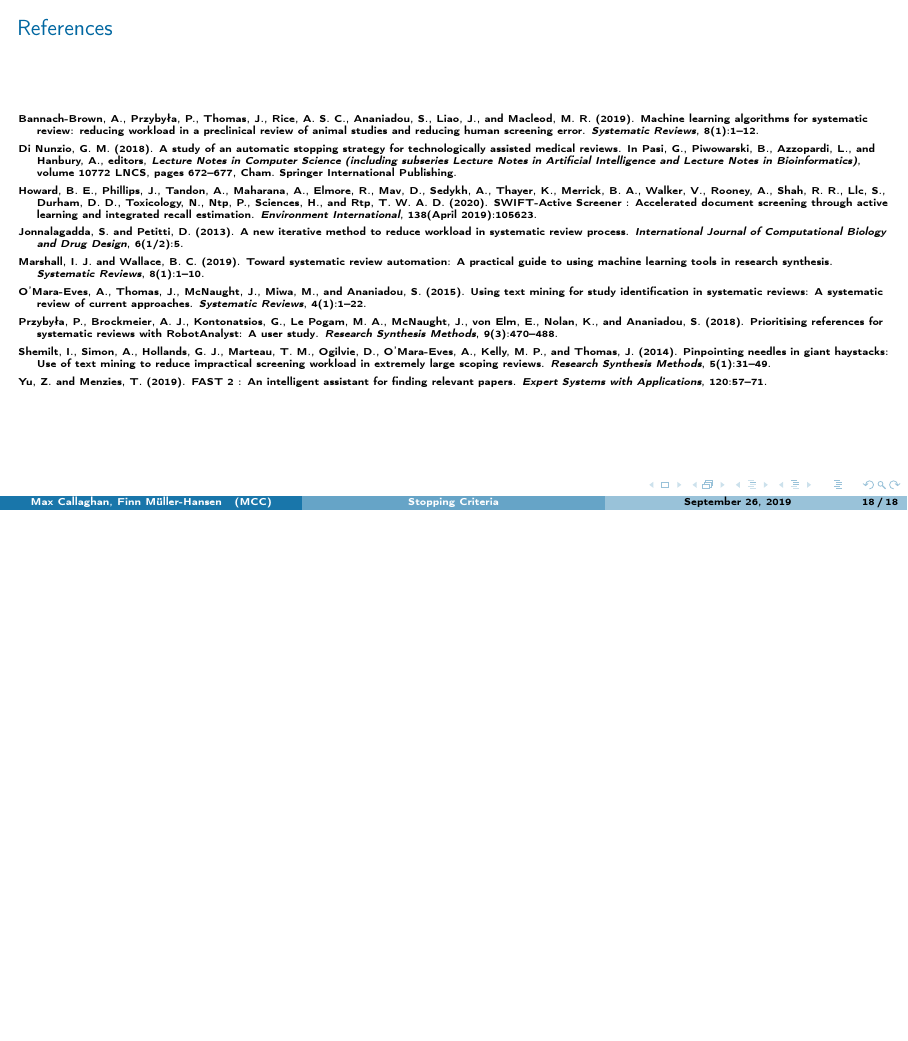
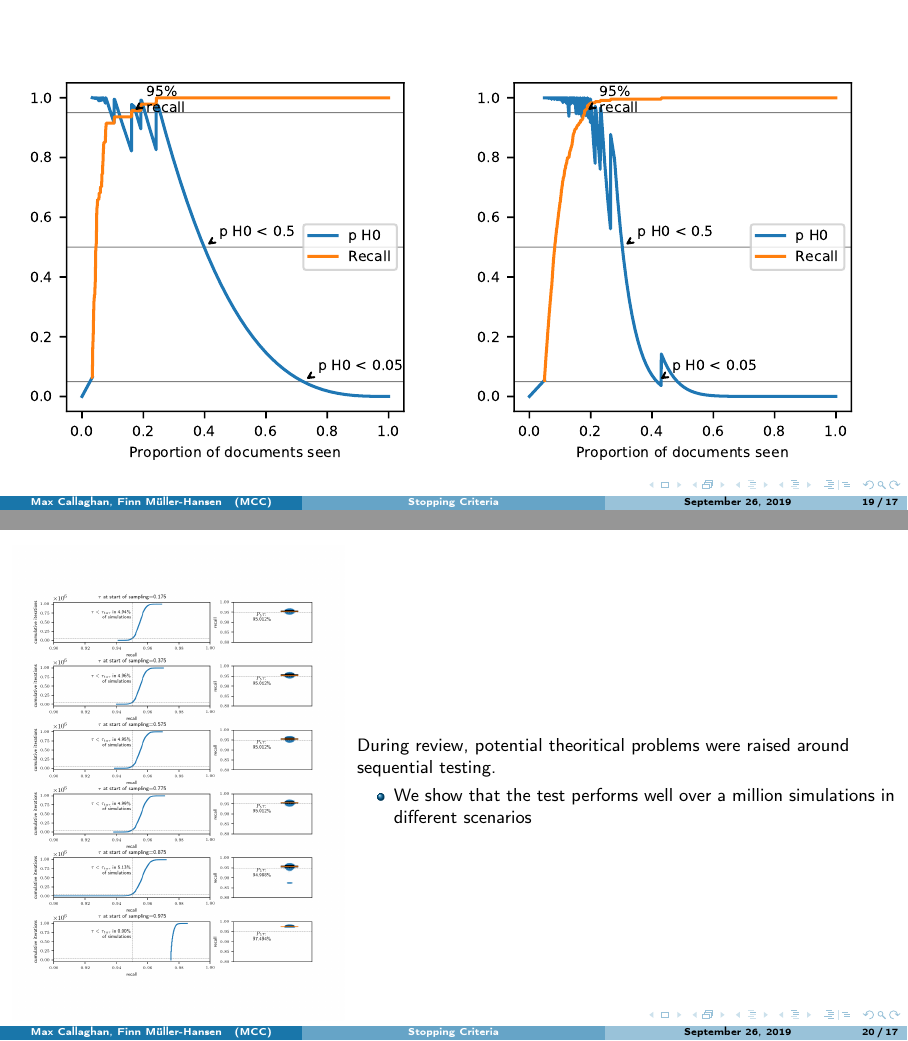
Before and after one commit to mcallaghan/rapid-screening, LaTeX slides (pres/rapid-review-CEE-2020.tex): page 21 of 21 before the commit and pages 22 and 23 of 23 after it, the two joined at a grey line, the shorter picture padded with empty space. Compiled offline with pdfLaTeX.

Commit message:
backup slides

```diff
--- a/pres/rapid-review-CEE-2020.tex
+++ b/pres/rapid-review-CEE-2020.tex
@@ -442,10 +450,50 @@ Estimating the number of relevant results based on a sample means we often (dras
 
 \end{frame}
 
+\appendix
+\backupbegin
+
 
 \begin{frame}{References}
 \tiny
 \bibliography{../manuscript/3_bib_mendeley}
 \end{frame}
 
+\begin{frame}
+	\begin{columns}
+		\begin{column}{0.5\linewidth}
+			\begin{figure}
+				\includegraphics[width=\linewidth]{../manuscript/2_figs_h0_paths_Radjenovic}
+			\end{figure}
+		\end{column}
+
+		\begin{column}{0.5\linewidth}
+			\begin{figure}
+				\includegraphics[width=\linewidth]{../manuscript/2_figs_h0_paths_ProtonBeam}
+			\end{figure}
+		\end{column}
+	\end{columns}
+\end{frame}
+
+\begin{frame}
+	\begin{columns}
+		\begin{column}{0.382\linewidth}
+			\begin{figure}
+				\includegraphics[width=\linewidth]{../manuscript/2_figs_hyper_validation}
+			\end{figure}
+		\end{column}
+		\begin{column}{0.618\linewidth}
+
+			During review, potential theoritical problems were raised around sequential testing.
+
+			\begin{itemize}
+				\item We show that the test performs well over a million simulations in different scenarios
+			\end{itemize}
+
+		\end{column}
+	\end{columns}
+\end{frame}
+
+\backupend
+
 \end{document}
```
Also changed, not shown: pres/rapid-review-CEE-2020.pdf, pres/rapid-review-CEE-2020.tex (8 more changed lines).
